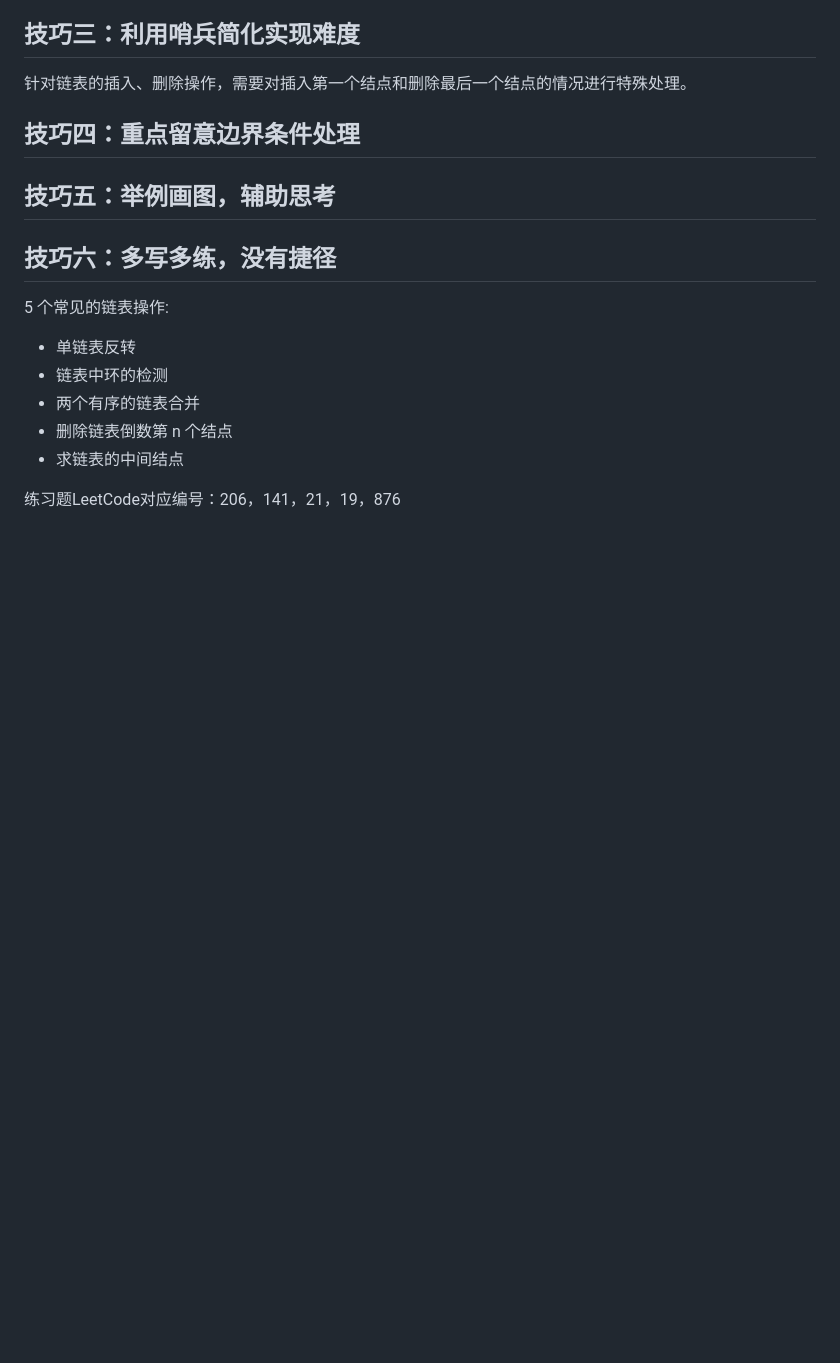
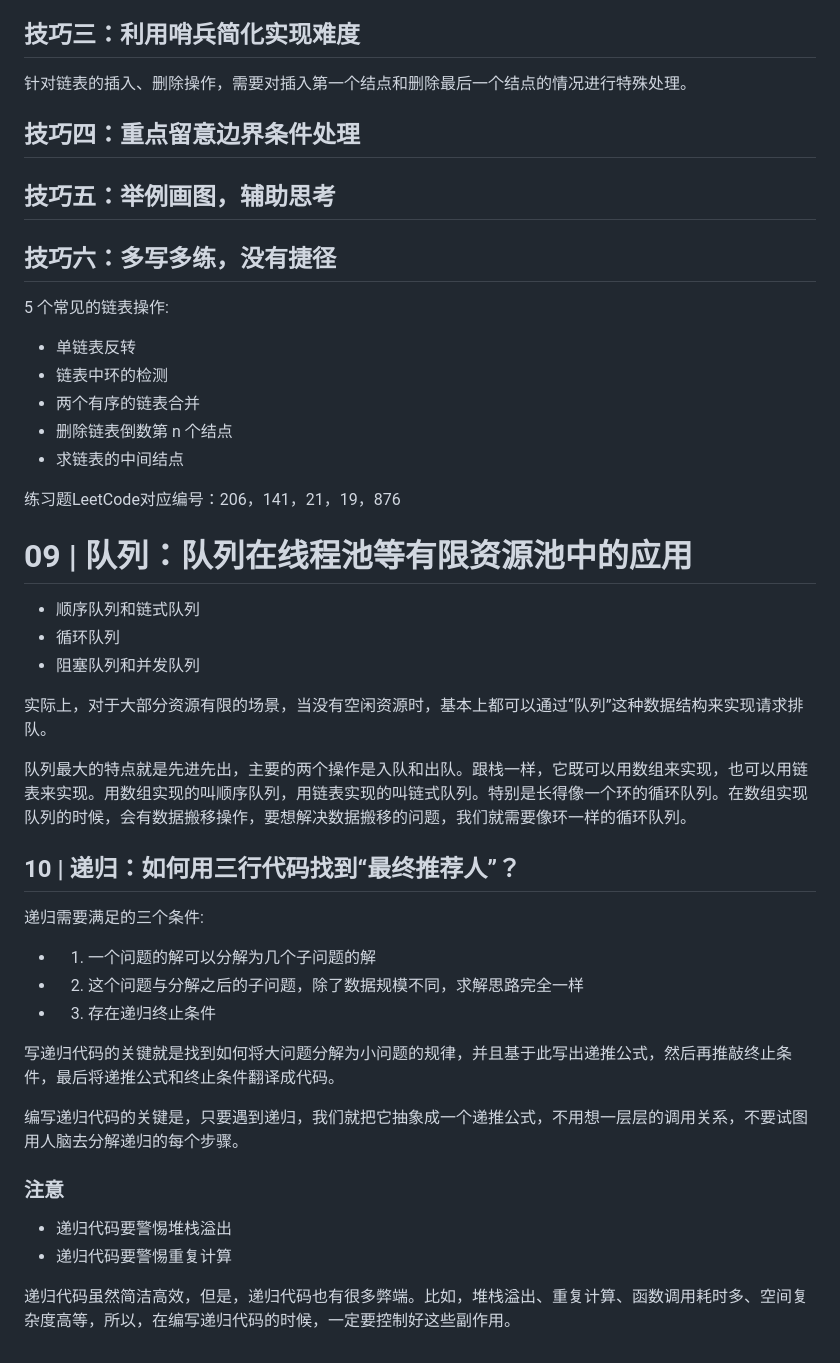
Before and after one commit to evasnowind/ArchKnowledgeTree, a Markdown page: algorithm/极客时间-数据结构与算法之美.md, the part around the change. GitHub-like rendering; blank space fills up the shorter version.

```diff
--- a/algorithm/极客时间-数据结构与算法之美.md
+++ b/algorithm/极客时间-数据结构与算法之美.md
@@ -65,3 +65,32 @@
 - 求链表的中间结点
 
 练习题LeetCode对应编号：206，141，21，19，876
+
+
+# 09 | 队列：队列在线程池等有限资源池中的应用
+
+- 顺序队列和链式队列
+- 循环队列
+- 阻塞队列和并发队列
+
+
+实际上，对于大部分资源有限的场景，当没有空闲资源时，基本上都可以通过“队列”这种数据结构来实现请求排队。
+
+队列最大的特点就是先进先出，主要的两个操作是入队和出队。跟栈一样，它既可以用数组来实现，也可以用链表来实现。用数组实现的叫顺序队列，用链表实现的叫链式队列。特别是长得像一个环的循环队列。在数组实现队列的时候，会有数据搬移操作，要想解决数据搬移的问题，我们就需要像环一样的循环队列。
+
+## 10 | 递归：如何用三行代码找到“最终推荐人”？
+
+递归需要满足的三个条件:
+- 1. 一个问题的解可以分解为几个子问题的解
+- 2. 这个问题与分解之后的子问题，除了数据规模不同，求解思路完全一样
+- 3. 存在递归终止条件
+
+写递归代码的关键就是找到如何将大问题分解为小问题的规律，并且基于此写出递推公式，然后再推敲终止条件，最后将递推公式和终止条件翻译成代码。
+
+编写递归代码的关键是，只要遇到递归，我们就把它抽象成一个递推公式，不用想一层层的调用关系，不要试图用人脑去分解递归的每个步骤。
+
+### 注意
+- 递归代码要警惕堆栈溢出
+- 递归代码要警惕重复计算
+
+递归代码虽然简洁高效，但是，递归代码也有很多弊端。比如，堆栈溢出、重复计算、函数调用耗时多、空间复杂度高等，所以，在编写递归代码的时候，一定要控制好这些副作用。
```
Also changed, not shown: java/极客时间-java常见错误100例学习笔记.md (+16 -0 lines), java/images/java9日期时间类型.png (added).
